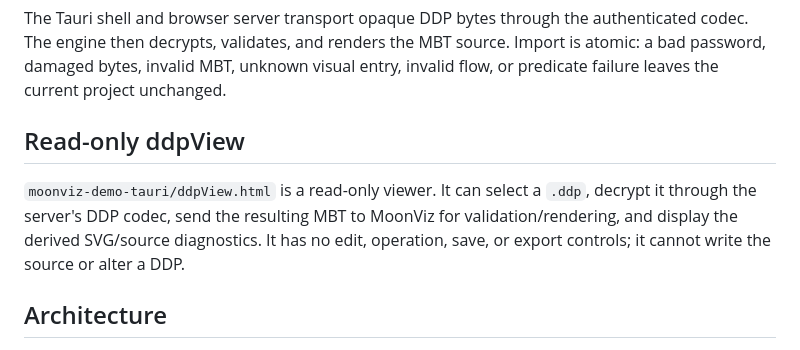
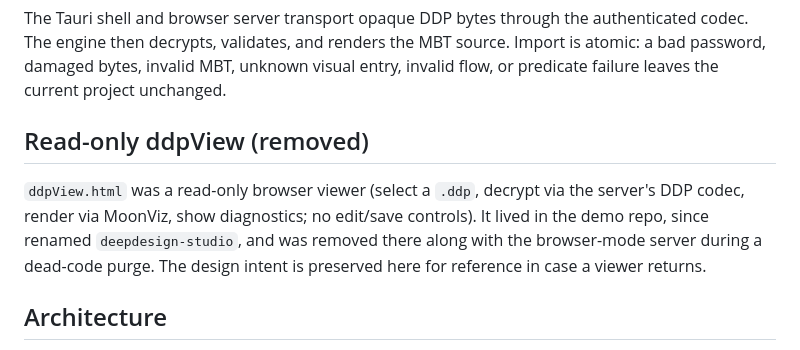
Before and after one commit to asdshuaishuai/moonviz, a Markdown page: SKILL.md, the part around the change. GitHub-like rendering.

```diff
--- a/SKILL.md
+++ b/SKILL.md
@@ -184,9 +184,14 @@ A `.ddp` file is the authenticated encrypted representation of one complete `.mb
 
 The Tauri shell and browser server transport opaque DDP bytes through the authenticated codec. The engine then decrypts, validates, and renders the MBT source. Import is atomic: a bad password, damaged bytes, invalid MBT, unknown visual entry, invalid flow, or predicate failure leaves the current project unchanged.
 
-## Read-only ddpView
+## Read-only ddpView (removed)
 
-`moonviz-demo-tauri/ddpView.html` is a read-only viewer. It can select a `.ddp`, decrypt it through the server's DDP codec, send the resulting MBT to MoonViz for validation/rendering, and display the derived SVG/source diagnostics. It has no edit, operation, save, or export controls; it cannot write the source or alter a DDP.
+`ddpView.html` was a read-only browser viewer (select a `.ddp`, decrypt via
+the server's DDP codec, render via MoonViz, show diagnostics; no edit/save
+controls). It lived in the demo repo, since renamed `deepdesign-studio`, and
+was removed there along with the browser-mode server during a dead-code
+purge. The design intent is preserved here for reference in case a viewer
+returns.
 
 ## Architecture
 
```
Also changed, not shown: npm/moonviz-skill/SKILL.md (+7 -2 lines).
